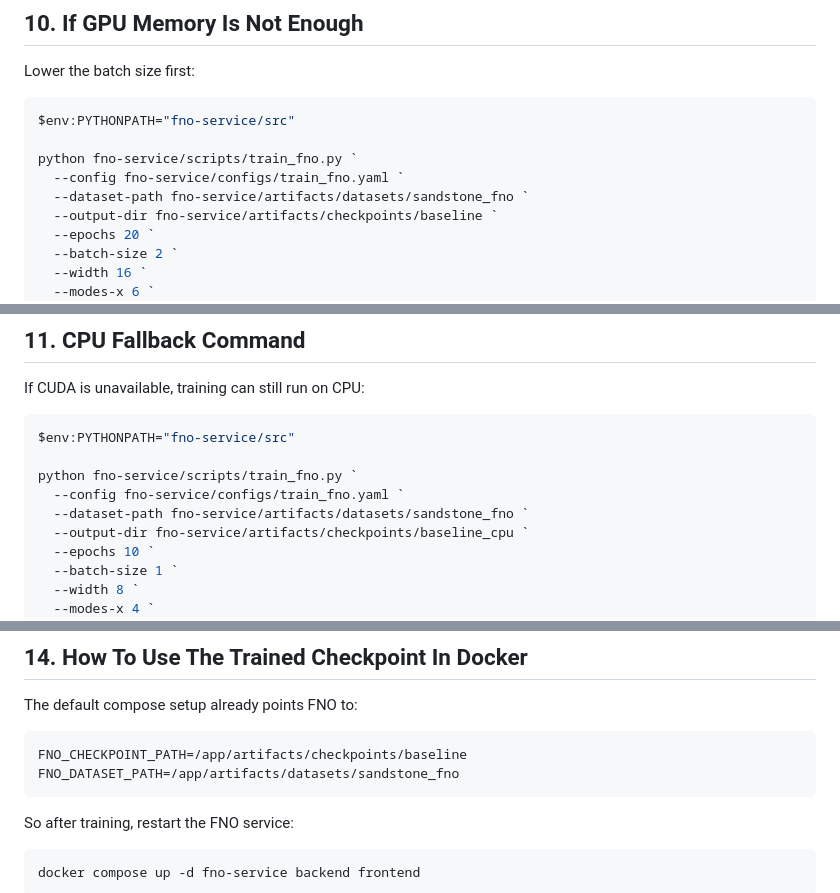
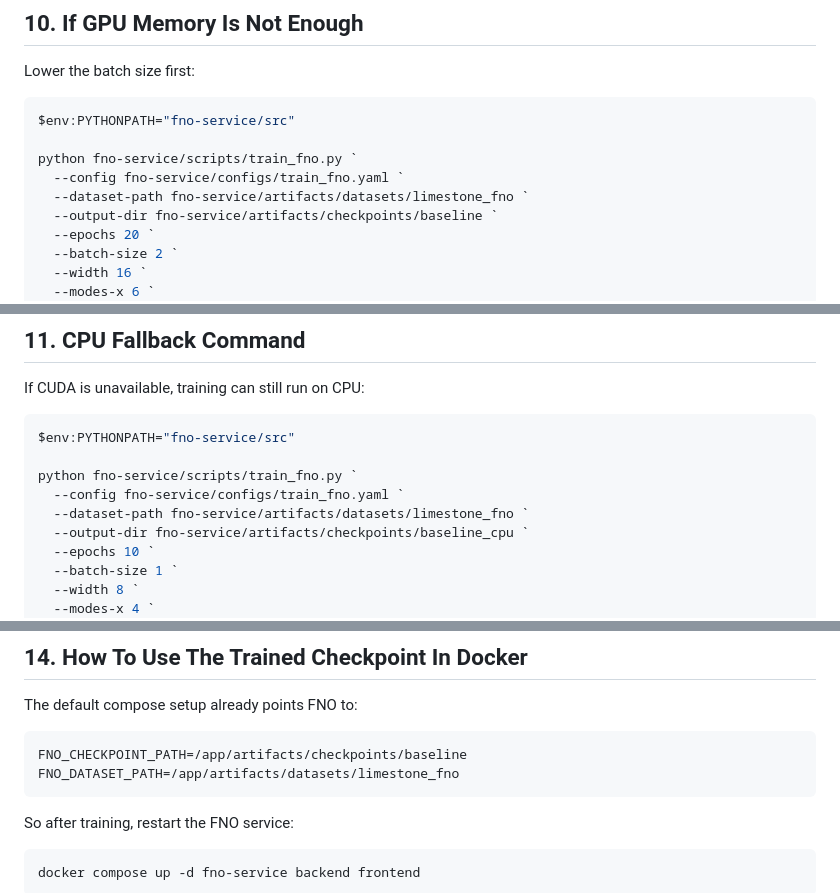
Before and after one commit to askarov32/ai-directional-prediction, a Markdown page: docs/windows_fno_training.md, 3 parts joined by grey strips. GitHub-like rendering.

````diff
--- a/docs/windows_fno_training.md
+++ b/docs/windows_fno_training.md
@@ -202,7 +217,7 @@ $env:PYTHONPATH="fno-service/src"
 
 python fno-service/scripts/train_fno.py `
   --config fno-service/configs/train_fno.yaml `
-  --dataset-path fno-service/artifacts/datasets/sandstone_fno `
+  --dataset-path fno-service/artifacts/datasets/limestone_fno `
   --output-dir fno-service/artifacts/checkpoints/baseline `
   --epochs 20 `
   --batch-size 2 `
@@ -228,7 +243,7 @@ $env:PYTHONPATH="fno-service/src"
 
 python fno-service/scripts/train_fno.py `
   --config fno-service/configs/train_fno.yaml `
-  --dataset-path fno-service/artifacts/datasets/sandstone_fno `
+  --dataset-path fno-service/artifacts/datasets/limestone_fno `
   --output-dir fno-service/artifacts/checkpoints/baseline_cpu `
   --epochs 10 `
   --batch-size 1 `
@@ -274,7 +289,7 @@ The default compose setup already points FNO to:
 
 ```text
 FNO_CHECKPOINT_PATH=/app/artifacts/checkpoints/baseline
-FNO_DATASET_PATH=/app/artifacts/datasets/sandstone_fno
+FNO_DATASET_PATH=/app/artifacts/datasets/limestone_fno
 ```
 
 So after training, restart the FNO service:
````
Also changed, not shown: other parts of docs/windows_fno_training.md (+22 -7 lines).
